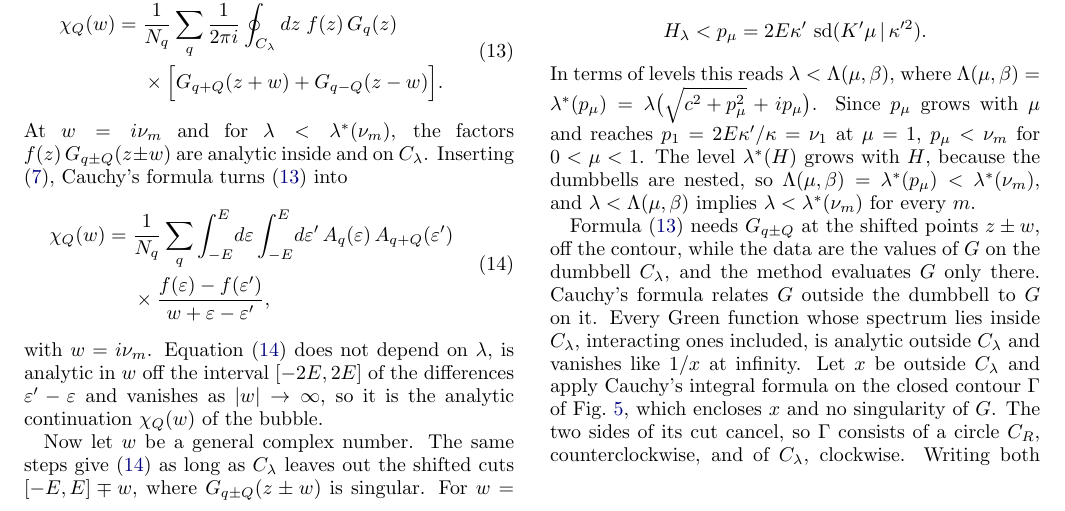
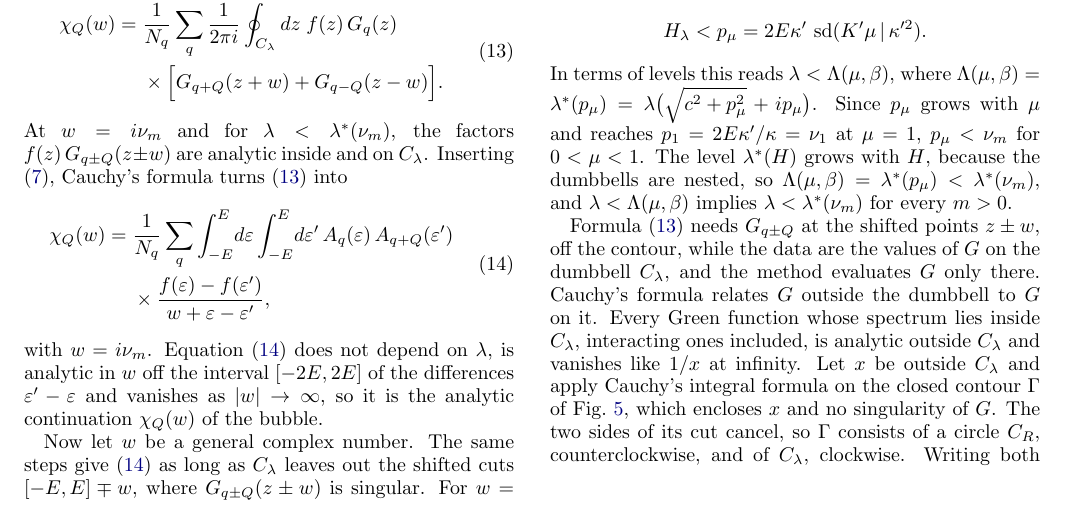
Before and after one commit to aleeschessari/markus_dumbbell_public, a LaTeX paper (ale_idea/bubble_tn_method.tex): part of page 4 of 14, cut so that both start at the same text. Compiled offline with pdfLaTeX.

Commit message:
II B: for every m > 0

```diff
--- a/ale_idea/bubble_tn_method.tex
+++ b/ale_idea/bubble_tn_method.tex
@@ -212,7 +212,7 @@ Now let $w$ be a general complex number. The same steps give \eqref{eq:spectral}
 \[
   H_\lambda<p_\mu=2E\kappa'\,\sd(K'\mu\,|\,\kappa'^2) .
 \]
-In terms of levels this reads $\lambda<\Lambda(\mu,\beta)$, where $\Lambda(\mu,\beta)=\lambda^*(p_\mu)=\lambda\big(\sqrt{c^2+p_\mu^2}+ip_\mu\big)$. Since $p_\mu$ grows with $\mu$ and reaches $p_1=2E\kappa'/\kappa=\nu_1$ at $\mu=1$, $p_\mu<\nu_m$ for $0<\mu<1$. The level $\lambda^*(H)$ grows with $H$, because the dumbbells are nested, so $\Lambda(\mu,\beta)=\lambda^*(p_\mu)<\lambda^*(\nu_m)$, and $\lambda<\Lambda(\mu,\beta)$ implies $\lambda<\lambda^*(\nu_m)$ for every $m$.
+In terms of levels this reads $\lambda<\Lambda(\mu,\beta)$, where $\Lambda(\mu,\beta)=\lambda^*(p_\mu)=\lambda\big(\sqrt{c^2+p_\mu^2}+ip_\mu\big)$. Since $p_\mu$ grows with $\mu$ and reaches $p_1=2E\kappa'/\kappa=\nu_1$ at $\mu=1$, $p_\mu<\nu_m$ for $0<\mu<1$. The level $\lambda^*(H)$ grows with $H$, because the dumbbells are nested, so $\Lambda(\mu,\beta)=\lambda^*(p_\mu)<\lambda^*(\nu_m)$, and $\lambda<\Lambda(\mu,\beta)$ implies $\lambda<\lambda^*(\nu_m)$ for every $m>0$.
 
 \begin{figure}[t]
   \centering
```
Also changed, not shown: ale_idea/bubble_tn_method.pdf.
